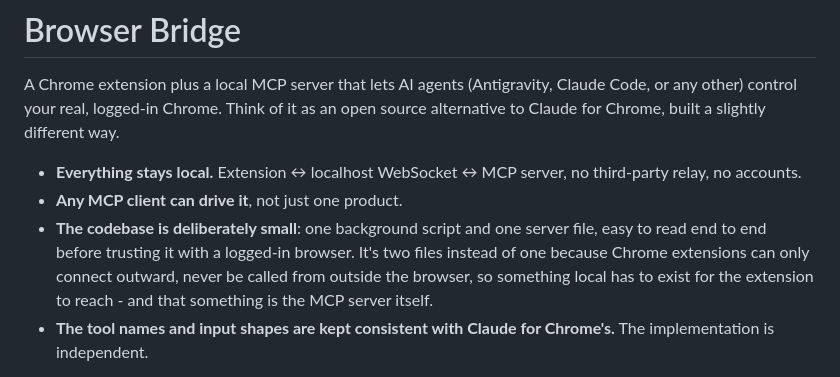
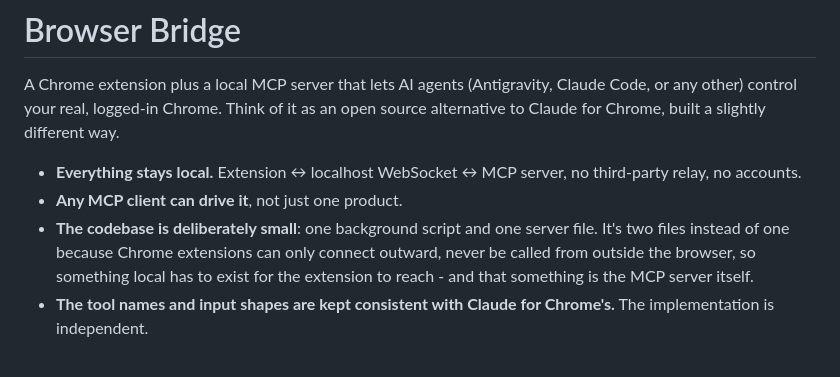
Before and after one commit to ykdojo/browser-bridge, a Markdown page: README.md, the part around the change. Drawn GitHub-style.

Commit message:
Drop easy-to-read phrase

```diff
--- a/README.md
+++ b/README.md
@@ -4,7 +4,7 @@ A Chrome extension plus a local MCP server that lets AI agents (Antigravity, Cla
 
 - **Everything stays local.** Extension ↔ localhost WebSocket ↔ MCP server, no third-party relay, no accounts.
 - **Any MCP client can drive it**, not just one product.
-- **The codebase is deliberately small**: one background script and one server file, easy to read end to end before trusting it with a logged-in browser. It's two files instead of one because Chrome extensions can only connect outward, never be called from outside the browser, so something local has to exist for the extension to reach - and that something is the MCP server itself.
+- **The codebase is deliberately small**: one background script and one server file. It's two files instead of one because Chrome extensions can only connect outward, never be called from outside the browser, so something local has to exist for the extension to reach - and that something is the MCP server itself.
 - **The tool names and input shapes are kept consistent with Claude for Chrome's.** The implementation is independent.
 
 Tools that are features of the Claude product rather than browser primitives are left out: image/file upload, GIF recording, plan approval, shortcuts, window resizing. Also not replicated yet: Claude for Chrome's guardrails (site permissions, blocked categories, confirmation prompts) - see Known gaps.
```
